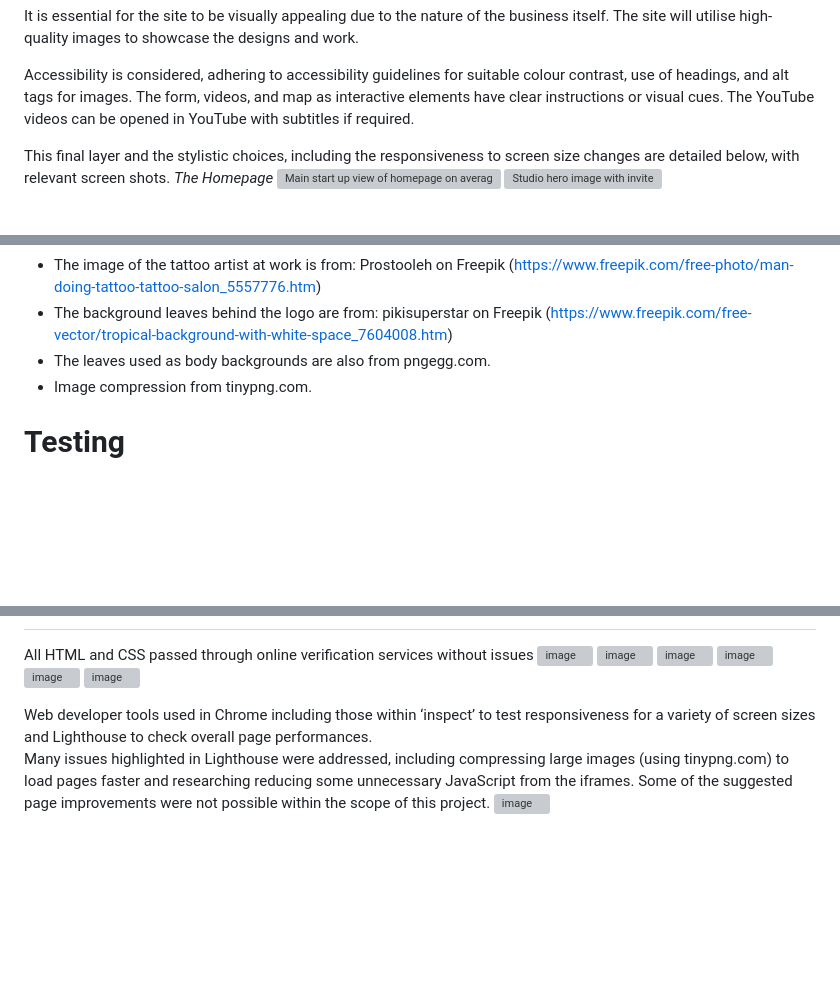
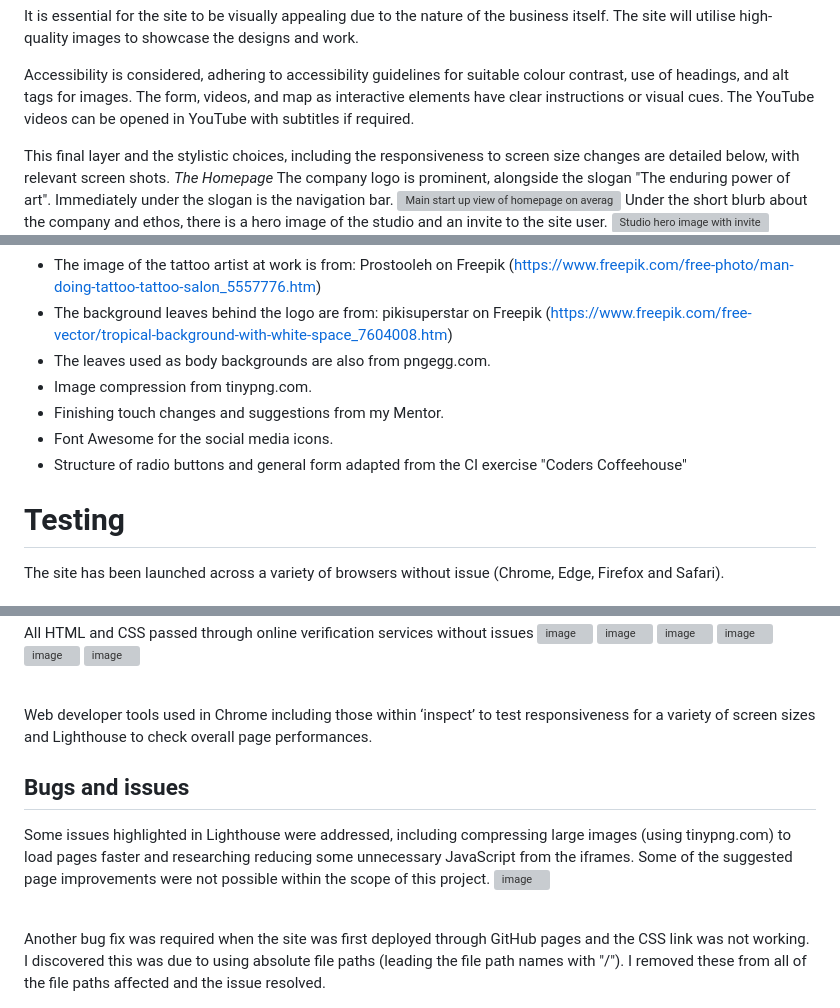
Before and after one commit to ajmccredie/eternal-ink, a Markdown page: README.md, 3 parts joined by grey strips. Drawn GitHub-style; blank space fills up the shorter version; grey boxes are pictures that could not be loaded.

```diff
--- a/README.md
+++ b/README.md
@@ -49,5 +49,7 @@ Accessibility is considered, adhering to accessibility guidelines for suitable c
 
 This final layer and the stylistic choices, including the responsiveness to screen size changes are detailed below, with relevant screen shots.
 _The Homepage_
+The company logo is prominent, alongside the slogan "The enduring power of art". Immediately under the slogan is the navigation bar.
 ![Main start up view of homepage on average PC screen](https://github.com/ajmccredie/eternal-ink/assets/127118760/3e41809f-f473-451d-90a8-1199954f97d3)
+Under the short blurb about the company and ethos, there is a hero image of the studio and an invite to the site user.
 ![Studio hero image with invite](https://github.com/ajmccredie/eternal-ink/assets/127118760/413f4aec-262e-4a9e-ae3b-dee285c6d1ba)
@@ -100,8 +113,13 @@ Contributions to the Eternal Ink project are welcome! If you have any suggestion
 - The background leaves behind the logo are from: pikisuperstar on Freepik (https://www.freepik.com/free-vector/tropical-background-with-white-space_7604008.htm)
 - The leaves used as body backgrounds are also from pngegg.com.
 - Image compression from tinypng.com.
+- Finishing touch changes and suggestions from my Mentor.
+- Font Awesome for the social media icons.
+- Structure of radio buttons and general form adapted from the CI exercise "Coders Coffeehouse"
 
 # Testing
+The site has been launched across a variety of browsers without issue (Chrome, Edge, Firefox and Safari). <br>
+<br>
 All HTML and CSS passed through online verification services without issues
 ![image](https://github.com/ajmccredie/eternal-ink/assets/127118760/efe061d9-fd4d-4c83-9faa-465b0abe5a74)
 ![image](https://github.com/ajmccredie/eternal-ink/assets/127118760/87aa8a90-9af5-4976-b3f0-2431af469d32)
@@ -113,3 +132,8 @@ All HTML and CSS passed through online verification services without issues
 Web developer tools used in Chrome including those within ‘inspect’ to test responsiveness for a variety of screen sizes and Lighthouse to check overall page performances.<br>
-Many issues highlighted in Lighthouse were addressed, including compressing large images (using tinypng.com) to load pages faster and researching reducing some unnecessary JavaScript from the iframes. Some of the suggested page improvements were not possible within the scope of this project.
+
+## Bugs and issues
+Some issues highlighted in Lighthouse were addressed, including compressing large images (using tinypng.com) to load pages faster and researching reducing some unnecessary JavaScript from the iframes. Some of the suggested page improvements were not possible within the scope of this project.
 ![image](https://github.com/ajmccredie/eternal-ink/assets/127118760/7978bd3d-cc08-4b8e-9759-da84aee33c2e)
+
+<br>
+Another bug fix was required when the site was first deployed through GitHub pages and the CSS link was not working. I discovered this was due to using absolute file paths (leading the file path names with "/"). I removed these from all of the file paths affected and the issue resolved.
```
Also changed, not shown: other parts of README.md (+18 -6 lines).
